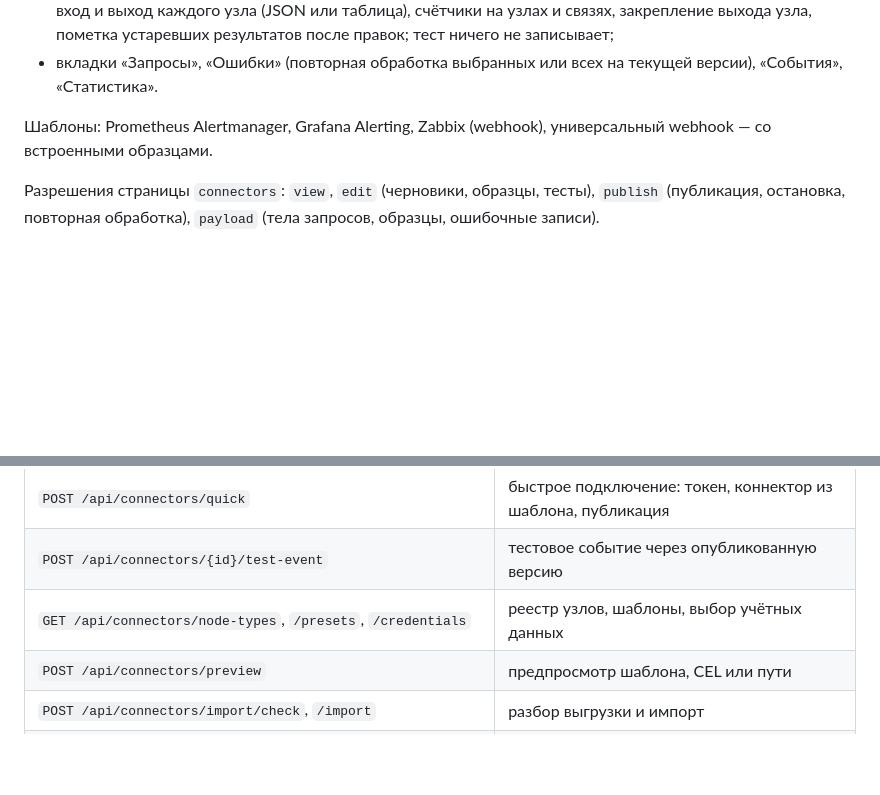
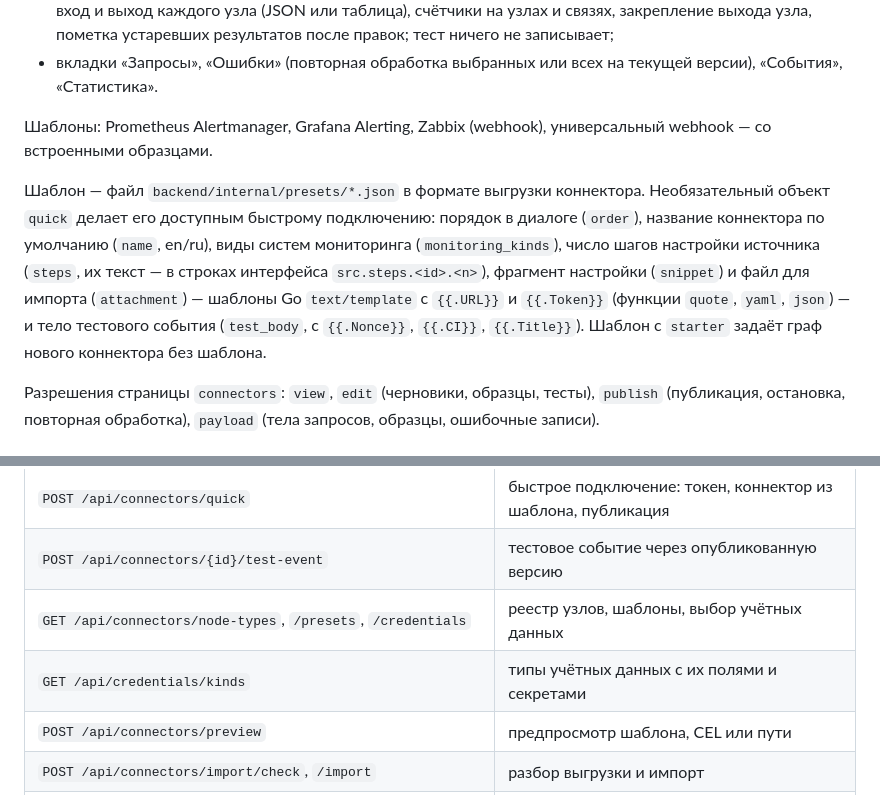
Before and after one commit to sbrw-evc/Umbrella-Monitoring, a Markdown page: app/docs/connectors.md, 2 parts joined by grey strips. Drawn GitHub-style; blank space fills up the shorter version.

Commit message:
Docs: preset quick-connect fields and the credential kinds endpoint
Co-Authored-By: Claude Opus 5.5 <noreply@anthropic.com>
Claude-Session: https://claude.ai/code/session_012Eg9S8FS97xC32akoTe94N

```diff
--- a/app/docs/connectors.md
+++ b/app/docs/connectors.md
@@ -76,6 +76,8 @@ POST /api/ingest/{slug}
 
 Шаблоны: Prometheus Alertmanager, Grafana Alerting, Zabbix (webhook), универсальный webhook — со встроенными образцами.
 
+Шаблон — файл `backend/internal/presets/*.json` в формате выгрузки коннектора. Необязательный объект `quick` делает его доступным быстрому подключению: порядок в диалоге (`order`), название коннектора по умолчанию (`name`, en/ru), виды систем мониторинга (`monitoring_kinds`), число шагов настройки источника (`steps`, их текст — в строках интерфейса `src.steps.<id>.<n>`), фрагмент настройки (`snippet`) и файл для импорта (`attachment`) — шаблоны Go `text/template` с `{{.URL}}` и `{{.Token}}` (функции `quote`, `yaml`, `json`) — и тело тестового события (`test_body`, с `{{.Nonce}}`, `{{.CI}}`, `{{.Title}}`). Шаблон с `starter` задаёт граф нового коннектора без шаблона.
+
 Разрешения страницы `connectors`: `view`, `edit` (черновики, образцы, тесты), `publish` (публикация, остановка, повторная обработка), `payload` (тела запросов, образцы, ошибочные записи).
 
 ## API
@@ -87,6 +89,7 @@ POST /api/ingest/{slug}
 | `POST /api/connectors/quick` | быстрое подключение: токен, коннектор из шаблона, публикация |
 | `POST /api/connectors/{id}/test-event` | тестовое событие через опубликованную версию |
 | `GET /api/connectors/node-types`, `/presets`, `/credentials` | реестр узлов, шаблоны, выбор учётных данных |
+| `GET /api/credentials/kinds` | типы учётных данных с их полями и секретами |
 | `POST /api/connectors/preview` | предпросмотр шаблона, CEL или пути |
 | `POST /api/connectors/import/check`, `/import` | разбор выгрузки и импорт |
 | `GET`, `PUT`, `DELETE /api/connectors/{id}` | коннектор |
```
